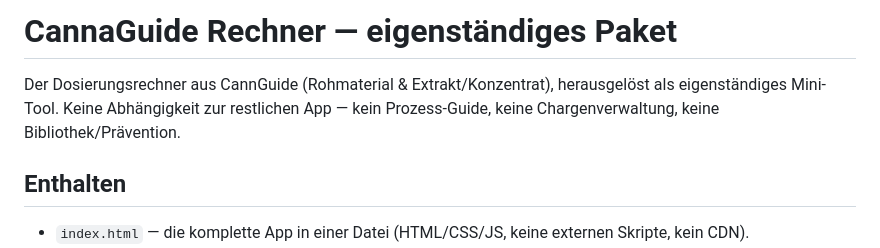
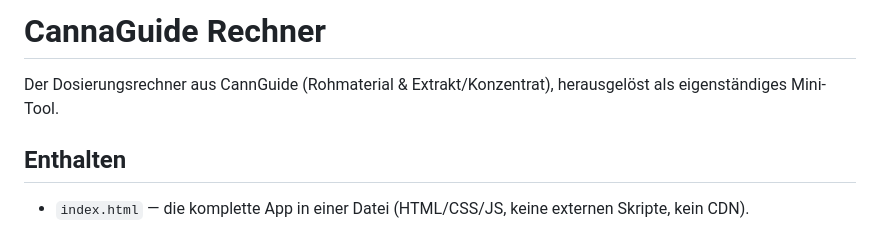
Before and after one commit to quack-tic/CannaGuide-Calculator, a Markdown page: README.md, the part around the change. Drawn GitHub-style.

Commit message:
Update README title and description
Removed 'eigenständiges Paket' from title and simplified description.

```diff
--- a/README.md
+++ b/README.md
@@ -1,7 +1,6 @@
-# CannaGuide Rechner — eigenständiges Paket
+# CannaGuide Rechner
 
-Der Dosierungsrechner aus CannGuide (Rohmaterial & Extrakt/Konzentrat), herausgelöst als eigenständiges Mini-Tool. Keine Abhängigkeit zur restlichen App — kein Prozess-Guide, keine Chargenverwaltung, keine Bibliothek/Prävention.
-
+Der Dosierungsrechner aus CannGuide (Rohmaterial & Extrakt/Konzentrat), herausgelöst als eigenständiges Mini-Tool.
 ## Enthalten
 
 - `index.html` — die komplette App in einer Datei (HTML/CSS/JS, keine externen Skripte, kein CDN).
```
